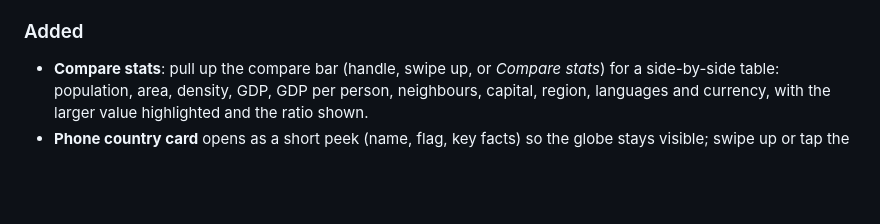
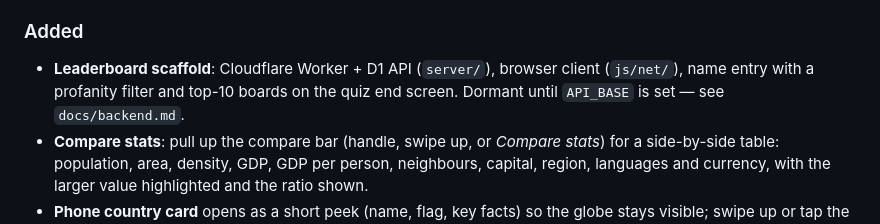
Before and after one commit to john-redman/earth-interactive, a Markdown page: CHANGELOG.md, the part around the change. Drawn GitHub-style; blank space fills up the shorter version.

```diff
--- a/CHANGELOG.md
+++ b/CHANGELOG.md
@@ -9,6 +9,7 @@ All notable changes to EarthInteractive are documented here.
 - **Livelier ocean**: faster, cross-warped swells, rolling swell bands, stronger glints and glittering crests.
 
 ### Added
+- **Leaderboard scaffold**: Cloudflare Worker + D1 API (`server/`), browser client (`js/net/`), name entry with a profanity filter and top-10 boards on the quiz end screen. Dormant until `API_BASE` is set — see `docs/backend.md`.
 - **Compare stats**: pull up the compare bar (handle, swipe up, or *Compare stats*) for a side-by-side table: population, area, density, GDP, GDP per person, neighbours, capital, region, languages and currency, with the larger value highlighted and the ratio shown.
 - **Phone country card** opens as a short peek (name, flag, key facts) so the globe stays visible; swipe up or tap the handle for everything, swipe down to close.
 - **Flag images** in the country card and search (Windows doesn't render flag emoji).
```
Also changed, not shown: CLAUDE.md (+1 -0 lines).
